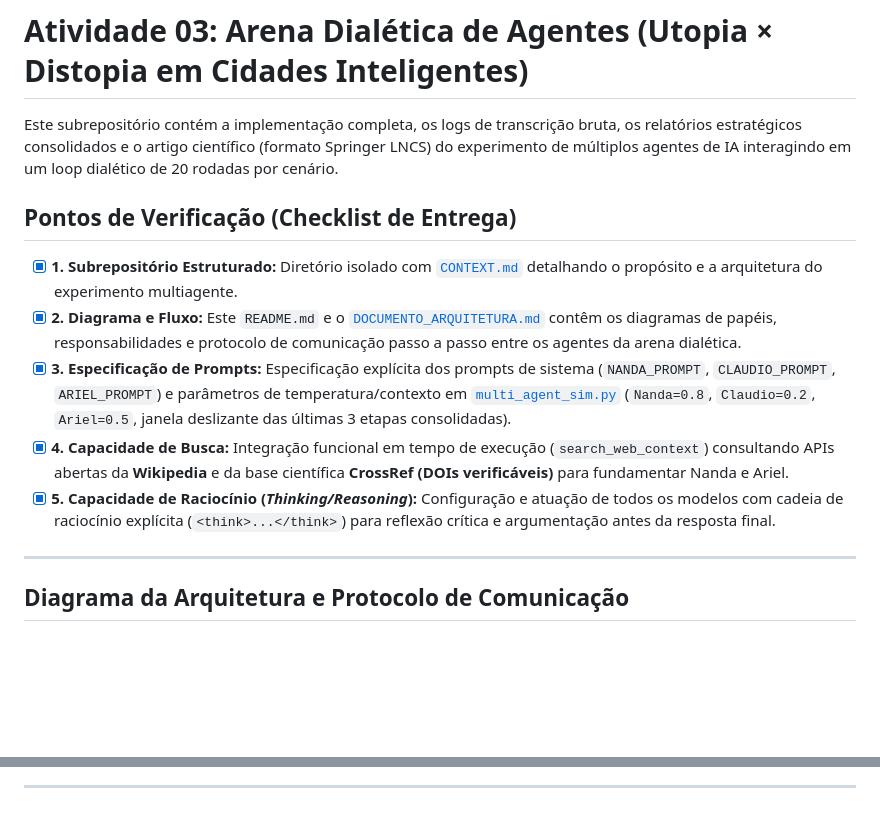
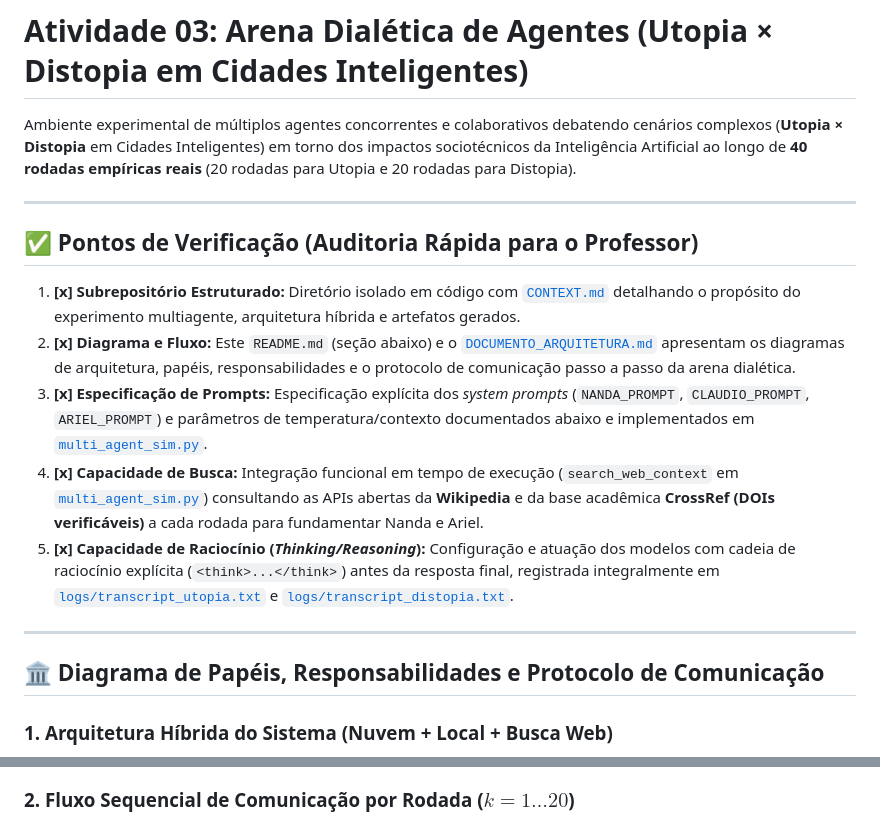
Before and after one commit to albericolx/Atividade_03_LOOP_Agentes, a Markdown page: README.md, 2 parts joined by grey strips. GitHub-like rendering; blank space fills up the shorter version.

Commit message:
docs(readme): add explicit prompt specs, sequence diagram and verification hub for professor

````diff
--- a/README.md
+++ b/README.md
@@ -1,18 +1,22 @@
 # Atividade 03: Arena Dialética de Agentes (Utopia × Distopia em Cidades Inteligentes)
 
-Este subrepositório contém a implementação completa, os logs de transcrição bruta, os relatórios estratégicos consolidados e o artigo científico (formato Springer LNCS) do experimento de múltiplos agentes de IA interagindo em um loop dialético de 20 rodadas por cenário.
-
-## Pontos de Verificação (Checklist de Entrega)
-
-- [x] **1. Subrepositório Estruturado:** Diretório isolado com [`CONTEXT.md`](CONTEXT.md) detalhando o propósito e a arquitetura do experimento multiagente.
-- [x] **2. Diagrama e Fluxo:** Este `README.md` e o [`DOCUMENTO_ARQUITETURA.md`](DOCUMENTO_ARQUITETURA.md) contêm os diagramas de papéis, responsabilidades e protocolo de comunicação passo a passo entre os agentes da arena dialética.
-- [x] **3. Especificação de Prompts:** Especificação explícita dos prompts de sistema (`NANDA_PROMPT`, `CLAUDIO_PROMPT`, `ARIEL_PROMPT`) e parâmetros de temperatura/contexto em [`multi_agent_sim.py`](multi_agent_sim.py) (`Nanda=0.8`, `Claudio=0.2`, `Ariel=0.5`, janela deslizante das últimas 3 etapas consolidadas).
-- [x] **4. Capacidade de Busca:** Integração funcional em tempo de execução (`search_web_context`) consultando APIs abertas da **Wikipedia** e da base científica **CrossRef (DOIs verificáveis)** para fundamentar Nanda e Ariel.
-- [x] **5. Capacidade de Raciocínio (*Thinking/Reasoning*):** Configuração e atuação de todos os modelos com cadeia de raciocínio explícita (`<think>...</think>`) para reflexão crítica e argumentação antes da resposta final.
+Ambiente experimental de múltiplos agentes concorrentes e colaborativos debatendo cenários complexos (**Utopia × Distopia** em Cidades Inteligentes) em torno dos impactos sociotécnicos da Inteligência Artificial ao longo de **40 rodadas empíricas reais** (20 rodadas para Utopia e 20 rodadas para Distopia).
 
 ---
 
-## Diagrama da Arquitetura e Protocolo de Comunicação
+## ✅ Pontos de Verificação (Auditoria Rápida para o Professor)
+
+1. **[x] Subrepositório Estruturado:** Diretório isolado em código com [`CONTEXT.md`](CONTEXT.md) detalhando o propósito do experimento multiagente, arquitetura híbrida e artefatos gerados.
+2. **[x] Diagrama e Fluxo:** Este `README.md` (seção abaixo) e o [`DOCUMENTO_ARQUITETURA.md`](DOCUMENTO_ARQUITETURA.md) apresentam os diagramas de arquitetura, papéis, responsabilidades e o protocolo de comunicação passo a passo da arena dialética.
+3. **[x] Especificação de Prompts:** Especificação explícita dos *system prompts* (`NANDA_PROMPT`, `CLAUDIO_PROMPT`, `ARIEL_PROMPT`) e parâmetros de temperatura/contexto documentados abaixo e implementados em [`multi_agent_sim.py`](multi_agent_sim.py).
+4. **[x] Capacidade de Busca:** Integração funcional em tempo de execução (`search_web_context` em [`multi_agent_sim.py`](multi_agent_sim.py)) consultando as APIs abertas da **Wikipedia** e da base acadêmica **CrossRef (DOIs verificáveis)** a cada rodada para fundamentar Nanda e Ariel.
+5. **[x] Capacidade de Raciocínio (*Thinking/Reasoning*):** Configuração e atuação dos modelos com cadeia de raciocínio explícita (`<think>...</think>`) antes da resposta final, registrada integralmente em [`logs/transcript_utopia.txt`](logs/transcript_utopia.txt) e [`logs/transcript_distopia.txt`](logs/transcript_distopia.txt).
+
+---
+
+## 🏛️ Diagrama de Papéis, Responsabilidades e Protocolo de Comunicação
+
+### 1. Arquitetura Híbrida do Sistema (Nuvem + Local + Busca Web)
 
 ```mermaid
 flowchart LR
@@ -38,5 +42,5 @@ flowchart LR
     N & C & A --> OUT
 ```
 
----
+### 2. Fluxo Sequencial de Comunicação por Rodada ($k = 1 \dots 20$)
 
````
Also changed, not shown: other parts of README.md (+61 -11 lines).
